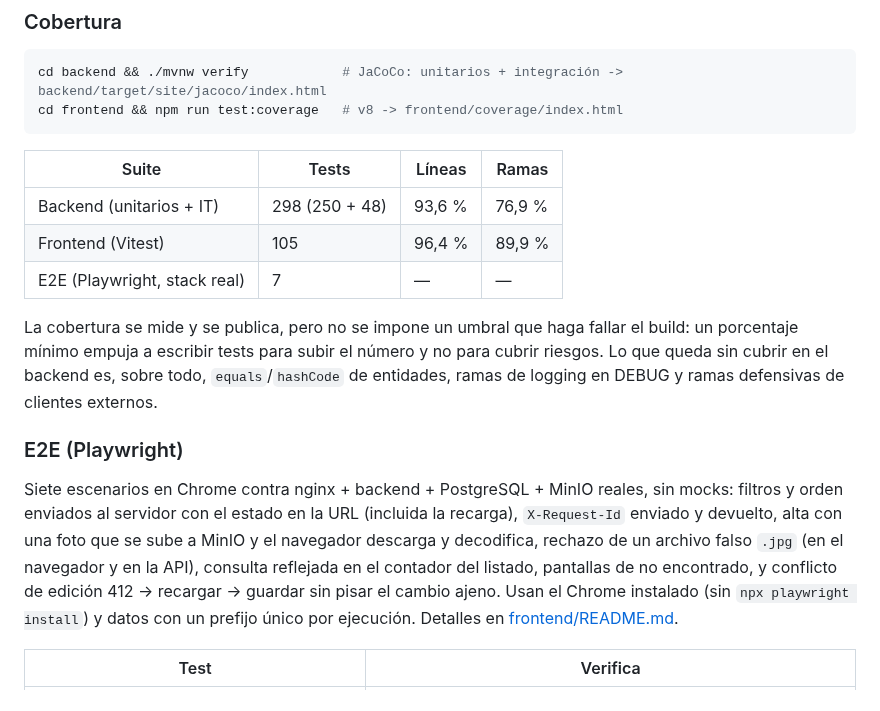
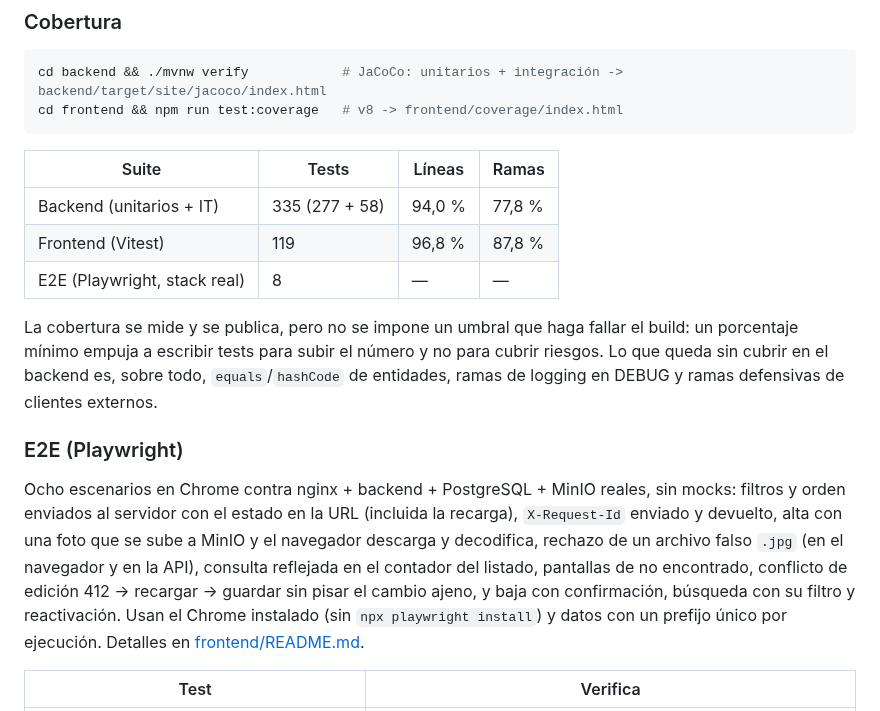
Before and after one commit to mdolce75/lebane, a Markdown page: docs/calidad.md, the part around the change. Drawn GitHub-style.

```diff
--- a/docs/calidad.md
+++ b/docs/calidad.md
@@ -43,9 +43,9 @@ cd frontend && npm run test:coverage   # v8 -> frontend/coverage/index.html
 
 | Suite | Tests | Líneas | Ramas |
 |---|---|---|---|
-| Backend (unitarios + IT) | 298 (250 + 48) | 93,6 % | 76,9 % |
-| Frontend (Vitest) | 105 | 96,4 % | 89,9 % |
-| E2E (Playwright, stack real) | 7 | — | — |
+| Backend (unitarios + IT) | 335 (277 + 58) | 94,0 % | 77,8 % |
+| Frontend (Vitest) | 119 | 96,8 % | 87,8 % |
+| E2E (Playwright, stack real) | 8 | — | — |
 
 La cobertura se mide y se publica, pero no se impone un umbral que haga fallar el build: un porcentaje mínimo
 empuja a escribir tests para subir el número y no para cubrir riesgos. Lo que queda sin cubrir en el backend es,
@@ -53,11 +53,11 @@ sobre todo, `equals`/`hashCode` de entidades, ramas de logging en DEBUG y ramas
 
 ### E2E (Playwright)
 
-Siete escenarios en Chrome contra nginx + backend + PostgreSQL + MinIO reales, sin mocks: filtros y orden enviados
+Ocho escenarios en Chrome contra nginx + backend + PostgreSQL + MinIO reales, sin mocks: filtros y orden enviados
 al servidor con el estado en la URL (incluida la recarga), `X-Request-Id` enviado y devuelto, alta con una foto que
 se sube a MinIO y el navegador descarga y decodifica, rechazo de un archivo falso `.jpg` (en el navegador y en la
-API), consulta reflejada en el contador del listado, pantallas de no encontrado, y conflicto de edición 412 →
-recargar → guardar sin pisar el cambio ajeno. Usan el Chrome instalado (sin `npx playwright install`) y datos con
+API), consulta reflejada en el contador del listado, pantallas de no encontrado, conflicto de edición 412 →
+recargar → guardar sin pisar el cambio ajeno, y baja con confirmación, búsqueda con su filtro y reactivación. Usan el Chrome instalado (sin `npx playwright install`) y datos con
 un prefijo único por ejecución. Detalles en [frontend/README.md](../frontend/README.md#e2e-playwright).
 
 | Test | Verifica |
```
Also changed, not shown: README.md (+33 -8 lines), docs/img/alta.png (added), docs/img/consultas.png (added), docs/img/detalle.png, docs/img/listado.png, docs/img/swagger.png.
